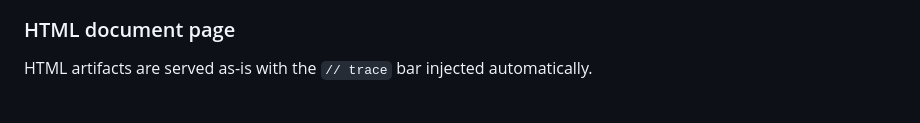
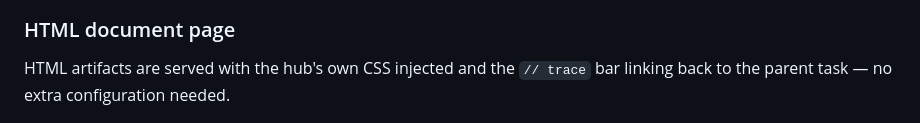
Before and after one commit to auth-02/hub, a Markdown page: README.md, the part around the change. Rendered like a GitHub page.

Commit message:
Update HTML doc page description in README
Co-Authored-By: Claude Sonnet 4.6 <noreply@anthropic.com>

```diff
--- a/README.md
+++ b/README.md
@@ -25,7 +25,7 @@ Every file opens in a clean reading view with a `// trace` bar below the heading
 ![Markdown document page](assets/screenshots/doc.png)
 
 ### HTML document page
-HTML artifacts are served as-is with the `// trace` bar injected automatically.
+HTML artifacts are served with the hub's own CSS injected and the `// trace` bar linking back to the parent task — no extra configuration needed.
 
 ![HTML artifact page with trace bar](assets/screenshots/doc-html.png)
 
```
